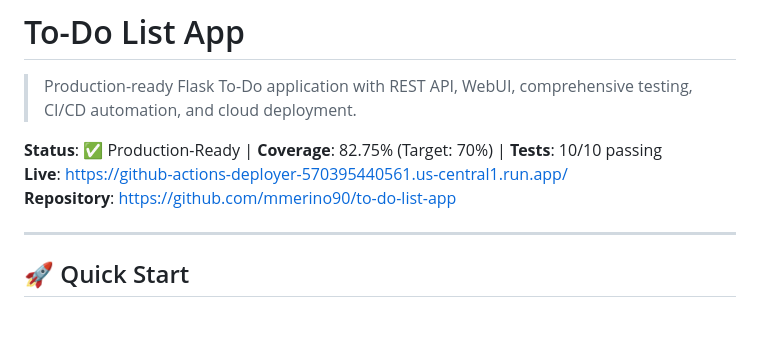
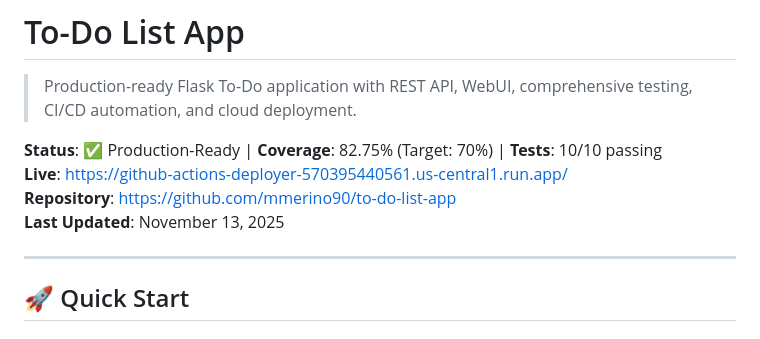
Before and after one commit to mmerino90/to-do-list-app, a Markdown page: README.md, the part around the change. GitHub-like rendering.

```diff
--- a/README.md
+++ b/README.md
@@ -5,6 +5,7 @@
 **Status**: ✅ Production-Ready | **Coverage**: 82.75% (Target: 70%) | **Tests**: 10/10 passing
 **Live**: https://github-actions-deployer-570395440561.us-central1.run.app/
 **Repository**: https://github.com/mmerino90/to-do-list-app
+**Last Updated**: November 13, 2025
 
 ---
 
```
